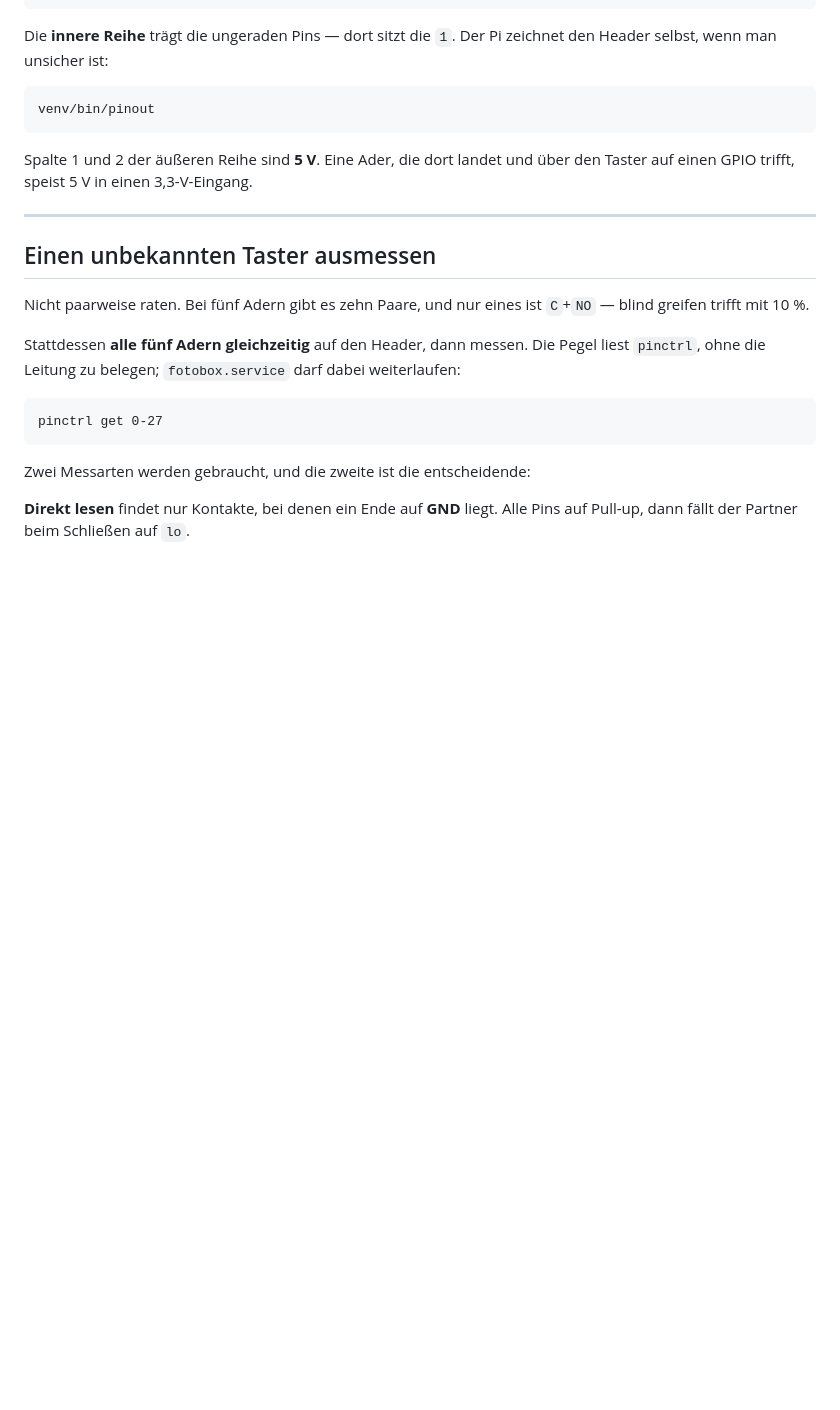
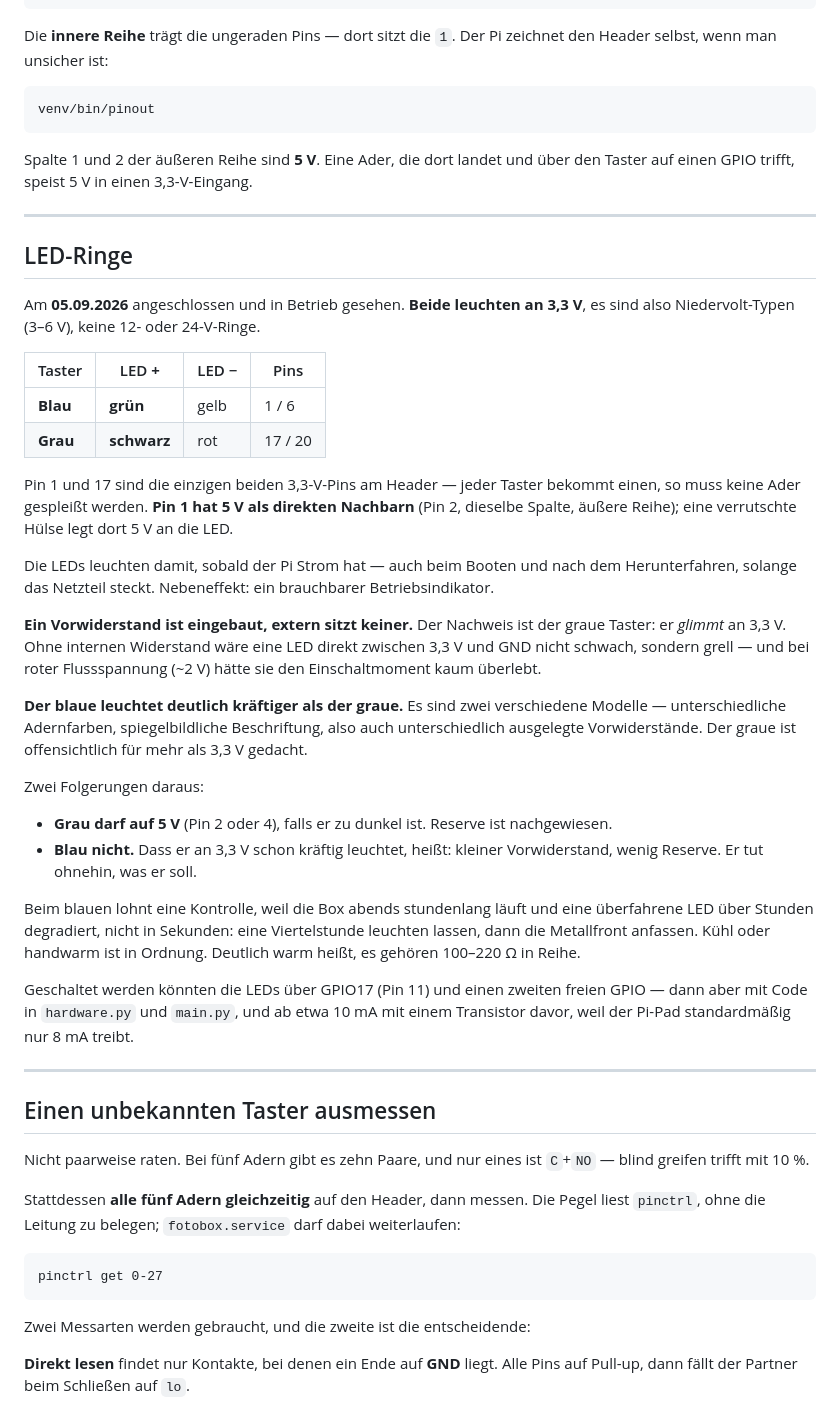
Before and after one commit to lucawtz/Fotobox, a Markdown page: TASTER.md, the part around one of its changes. GitHub-like rendering; blank space fills up the shorter version.

```diff
--- a/TASTER.md
+++ b/TASTER.md
@@ -104,6 +112,54 @@ venv/bin/pinout
 
 Spalte 1 und 2 der äußeren Reihe sind **5 V**. Eine Ader, die dort landet und
 über den Taster auf einen GPIO trifft, speist 5 V in einen 3,3-V-Eingang.
+
+---
+
+## LED-Ringe
+
+Am **05.09.2026** angeschlossen und in Betrieb gesehen. **Beide leuchten an
+3,3 V**, es sind also Niedervolt-Typen (3–6 V), keine 12- oder 24-V-Ringe.
+
+| Taster | LED **+** | LED − | Pins |
+|---|---|---|---|
+| **Blau** | **grün** | gelb | 1 / 6 |
+| **Grau** | **schwarz** | rot | 17 / 20 |
+
+Pin 1 und 17 sind die einzigen beiden 3,3-V-Pins am Header — jeder Taster
+bekommt einen, so muss keine Ader gespleißt werden. **Pin 1 hat 5 V als
+direkten Nachbarn** (Pin 2, dieselbe Spalte, äußere Reihe); eine verrutschte
+Hülse legt dort 5 V an die LED.
+
+Die LEDs leuchten damit, sobald der Pi Strom hat — auch beim Booten und nach
+dem Herunterfahren, solange das Netzteil steckt. Nebeneffekt: ein brauchbarer
+Betriebsindikator.
+
+**Ein Vorwiderstand ist eingebaut, extern sitzt keiner.** Der Nachweis ist der
+graue Taster: er *glimmt* an 3,3 V. Ohne internen Widerstand wäre eine LED
+direkt zwischen 3,3 V und GND nicht schwach, sondern grell — und bei roter
+Flussspannung (~2 V) hätte sie den Einschaltmoment kaum überlebt.
+
+**Der blaue leuchtet deutlich kräftiger als der graue.** Es sind zwei
+verschiedene Modelle — unterschiedliche Adernfarben, spiegelbildliche
+Beschriftung, also auch unterschiedlich ausgelegte Vorwiderstände. Der graue
+ist offensichtlich für mehr als 3,3 V gedacht.
+
+Zwei Folgerungen daraus:
+
+- **Grau darf auf 5 V** (Pin 2 oder 4), falls er zu dunkel ist. Reserve ist
+  nachgewiesen.
+- **Blau nicht.** Dass er an 3,3 V schon kräftig leuchtet, heißt: kleiner
+  Vorwiderstand, wenig Reserve. Er tut ohnehin, was er soll.
+
+Beim blauen lohnt eine Kontrolle, weil die Box abends stundenlang läuft und
+eine überfahrene LED über Stunden degradiert, nicht in Sekunden: eine
+Viertelstunde leuchten lassen, dann die Metallfront anfassen. Kühl oder
+handwarm ist in Ordnung. Deutlich warm heißt, es gehören 100–220 Ω in Reihe.
+
+Geschaltet werden könnten die LEDs über GPIO17 (Pin 11) und einen zweiten
+freien GPIO — dann aber mit Code in `hardware.py` und `main.py`, und ab etwa
+10 mA mit einem Transistor davor, weil der Pi-Pad standardmäßig nur 8 mA
+treibt.
 
 ---
 
```
Also changed, not shown: other parts of TASTER.md (+17 -9 lines), HARDWARE.md (+12 -0 lines).
